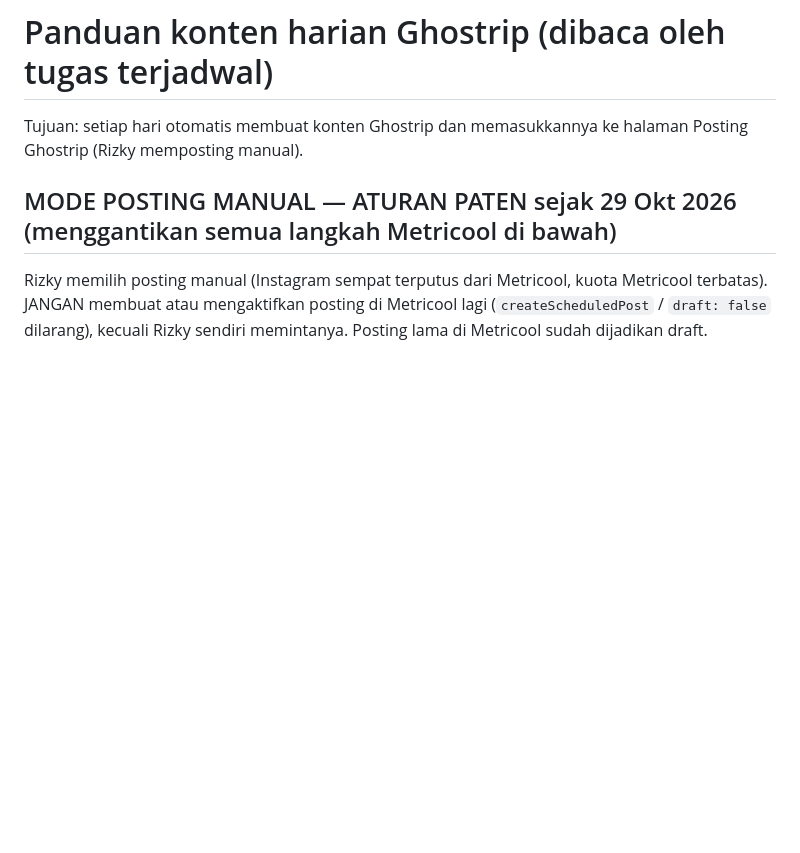
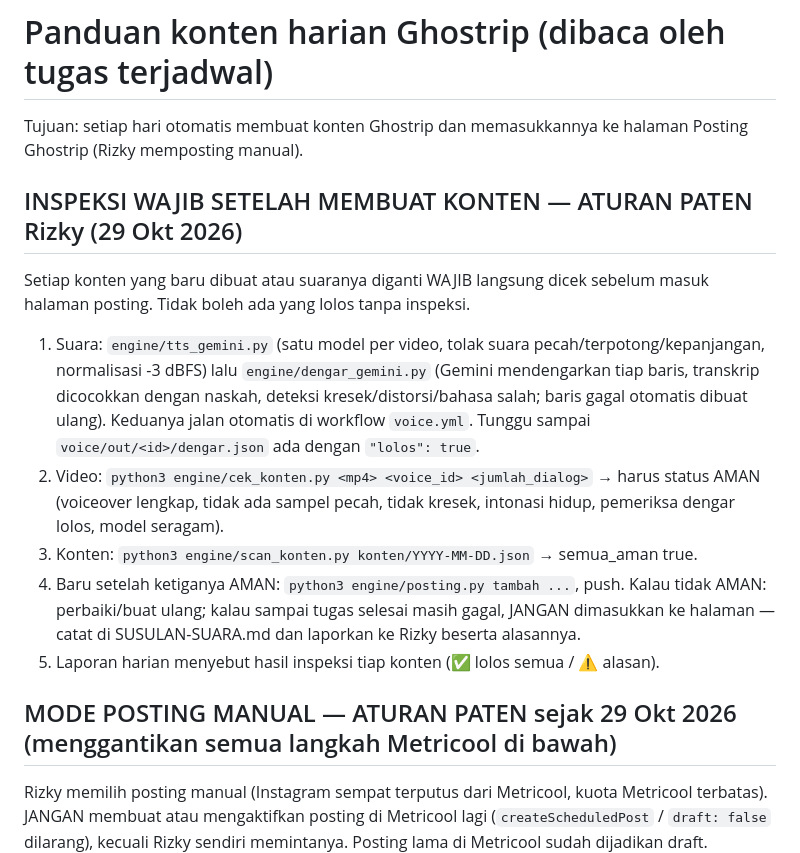
Before and after one commit to rizkynashwan17-eng/ghostrip-konten, a Markdown page: PANDUAN.md, the part around the change. Drawn GitHub-style; blank space fills up the shorter version.

Commit message:
PANDUAN: inspeksi wajib (TTS + dengar + cek_konten + scan) setelah membuat konten
Co-Authored-By: Claude Opus 5.5 <noreply@anthropic.com>
Claude-Session: https://claude.ai/code/session_013ntjnCuqLWwo4kztwqXBtq

```diff
--- a/PANDUAN.md
+++ b/PANDUAN.md
@@ -1,6 +1,14 @@
 # Panduan konten harian Ghostrip (dibaca oleh tugas terjadwal)
 
 Tujuan: setiap hari otomatis membuat konten Ghostrip dan memasukkannya ke halaman Posting Ghostrip (Rizky memposting manual).
+
+## INSPEKSI WAJIB SETELAH MEMBUAT KONTEN — ATURAN PATEN Rizky (29 Okt 2026)
+Setiap konten yang baru dibuat atau suaranya diganti WAJIB langsung dicek sebelum masuk halaman posting. Tidak boleh ada yang lolos tanpa inspeksi.
+1. Suara: `engine/tts_gemini.py` (satu model per video, tolak suara pecah/terpotong/kepanjangan, normalisasi -3 dBFS) lalu `engine/dengar_gemini.py` (Gemini mendengarkan tiap baris, transkrip dicocokkan dengan naskah, deteksi kresek/distorsi/bahasa salah; baris gagal otomatis dibuat ulang). Keduanya jalan otomatis di workflow `voice.yml`. Tunggu sampai `voice/out/<id>/dengar.json` ada dengan `"lolos": true`.
+2. Video: `python3 engine/cek_konten.py <mp4> <voice_id> <jumlah_dialog>` → harus status AMAN (voiceover lengkap, tidak ada sampel pecah, tidak kresek, intonasi hidup, pemeriksa dengar lolos, model seragam).
+3. Konten: `python3 engine/scan_konten.py konten/YYYY-MM-DD.json` → semua_aman true.
+4. Baru setelah ketiganya AMAN: `python3 engine/posting.py tambah ...`, push. Kalau tidak AMAN: perbaiki/buat ulang; kalau sampai tugas selesai masih gagal, JANGAN dimasukkan ke halaman — catat di SUSULAN-SUARA.md dan laporkan ke Rizky beserta alasannya.
+5. Laporan harian menyebut hasil inspeksi tiap konten (✅ lolos semua / ⚠️ alasan).
 
 ## MODE POSTING MANUAL — ATURAN PATEN sejak 29 Okt 2026 (menggantikan semua langkah Metricool di bawah)
 Rizky memilih posting manual (Instagram sempat terputus dari Metricool, kuota Metricool terbatas). JANGAN membuat atau mengaktifkan posting di Metricool lagi (`createScheduledPost` / `draft: false` dilarang), kecuali Rizky sendiri memintanya. Posting lama di Metricool sudah dijadikan draft.
```
